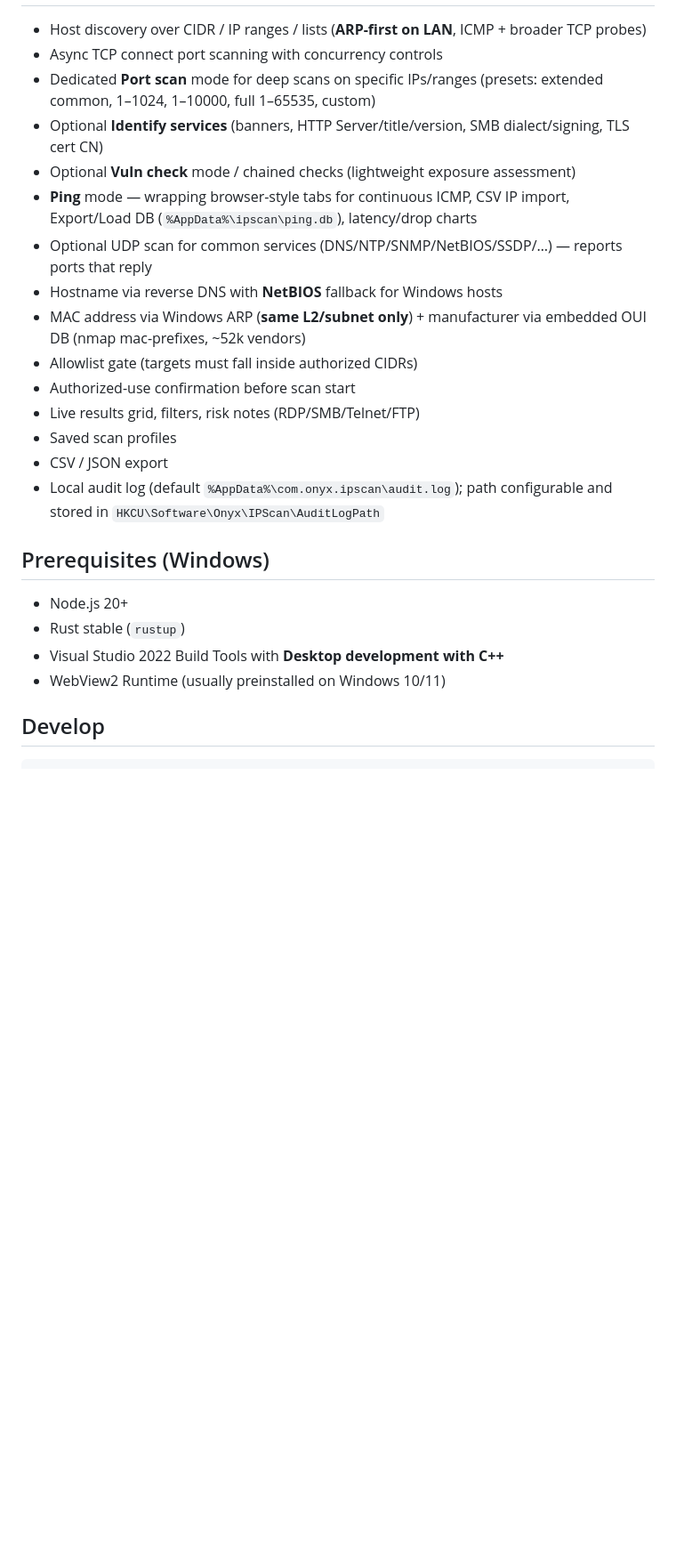
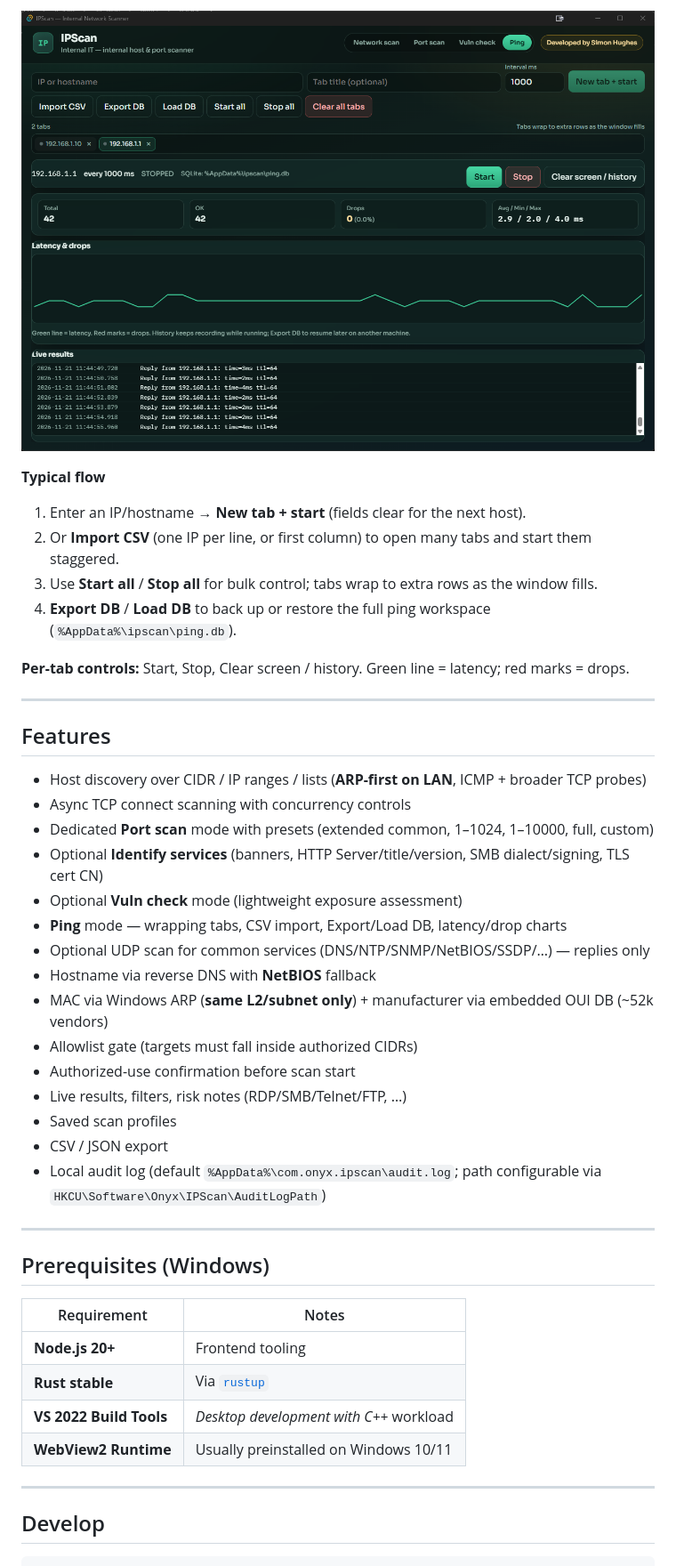
Before and after one commit to DrunkMunki/IPScan, a Markdown page: README.md, the part around one of its changes. Shown at 89% size. GitHub-like rendering; pictures changed too: screenshots/ping.png (added); blank space fills up the shorter version.

Commit message:
Enhance README.md with detailed features, modes, and usage instructions for IPScan. Updated project description and added screenshots for better user guidance.

```diff
--- a/README.md
+++ b/README.md
@@ -8,26 +81,45 @@ Built with **Tauri 2 + Rust + React**. Inspired by the workflows of Angry IP Sca
+![Ping — multi-tab ICMP with latency chart](screenshots/ping.png)
+
+**Typical flow**
+1. Enter an IP/hostname → **New tab + start** (fields clear for the next host).
+2. Or **Import CSV** (one IP per line, or first column) to open many tabs and start them staggered.
+3. Use **Start all** / **Stop all** for bulk control; tabs wrap to extra rows as the window fills.
+4. **Export DB** / **Load DB** to back up or restore the full ping workspace (`%AppData%\ipscan\ping.db`).
+
+**Per-tab controls:** Start, Stop, Clear screen / history. Green line = latency; red marks = drops.
+
+---
+
+## Features
 
 - Host discovery over CIDR / IP ranges / lists (**ARP-first on LAN**, ICMP + broader TCP probes)
-- Async TCP connect port scanning with concurrency controls
-- Dedicated **Port scan** mode for deep scans on specific IPs/ranges (presets: extended common, 1–1024, 1–10000, full 1–65535, custom)
+- Async TCP connect scanning with concurrency controls
+- Dedicated **Port scan** mode with presets (extended common, 1–1024, 1–10000, full, custom)
 - Optional **Identify services** (banners, HTTP Server/title/version, SMB dialect/signing, TLS cert CN)
-- Optional **Vuln check** mode / chained checks (lightweight exposure assessment)
-- **Ping** mode — wrapping browser-style tabs for continuous ICMP, CSV IP import, Export/Load DB (`%AppData%\ipscan\ping.db`), latency/drop charts
-- Optional UDP scan for common services (DNS/NTP/SNMP/NetBIOS/SSDP/…) — reports ports that reply
-- Hostname via reverse DNS with **NetBIOS** fallback for Windows hosts
-- MAC address via Windows ARP (**same L2/subnet only**) + manufacturer via embedded OUI DB (nmap mac-prefixes, ~52k vendors)
+- Optional **Vuln check** mode (lightweight exposure assessment)
+- **Ping** mode — wrapping tabs, CSV import, Export/Load DB, latency/drop charts
+- Optional UDP scan for common services (DNS/NTP/SNMP/NetBIOS/SSDP/…) — replies only
+- Hostname via reverse DNS with **NetBIOS** fallback
+- MAC via Windows ARP (**same L2/subnet only**) + manufacturer via embedded OUI DB (~52k vendors)
 - Allowlist gate (targets must fall inside authorized CIDRs)
 - Authorized-use confirmation before scan start
-- Live results grid, filters, risk notes (RDP/SMB/Telnet/FTP)
+- Live results, filters, risk notes (RDP/SMB/Telnet/FTP, …)
 - Saved scan profiles
 - CSV / JSON export
-- Local audit log (default `%AppData%\com.onyx.ipscan\audit.log`); path configurable and stored in `HKCU\Software\Onyx\IPScan\AuditLogPath`
+- Local audit log (default `%AppData%\com.onyx.ipscan\audit.log`; path configurable via `HKCU\Software\Onyx\IPScan\AuditLogPath`)
+
+---
 
 ## Prerequisites (Windows)
 
-- Node.js 20+
-- Rust stable (`rustup`)
-- Visual Studio 2022 Build Tools with **Desktop development with C++**
-- WebView2 Runtime (usually preinstalled on Windows 10/11)
+| Requirement | Notes |
+|-------------|--------|
+| **Node.js 20+** | Frontend tooling |
+| **Rust stable** | Via [`rustup`](https://rustup.rs/) |
+| **VS 2022 Build Tools** | *Desktop development with C++* workload |
+| **WebView2 Runtime** | Usually preinstalled on Windows 10/11 |
+
+---
 
 ## Develop
 
```
Also changed, not shown: other parts of README.md (+131 -10 lines), screenshots/NetworkScan.png (added), screenshots/PortScan.png (added), screenshots/VulnCheck.png (added).
